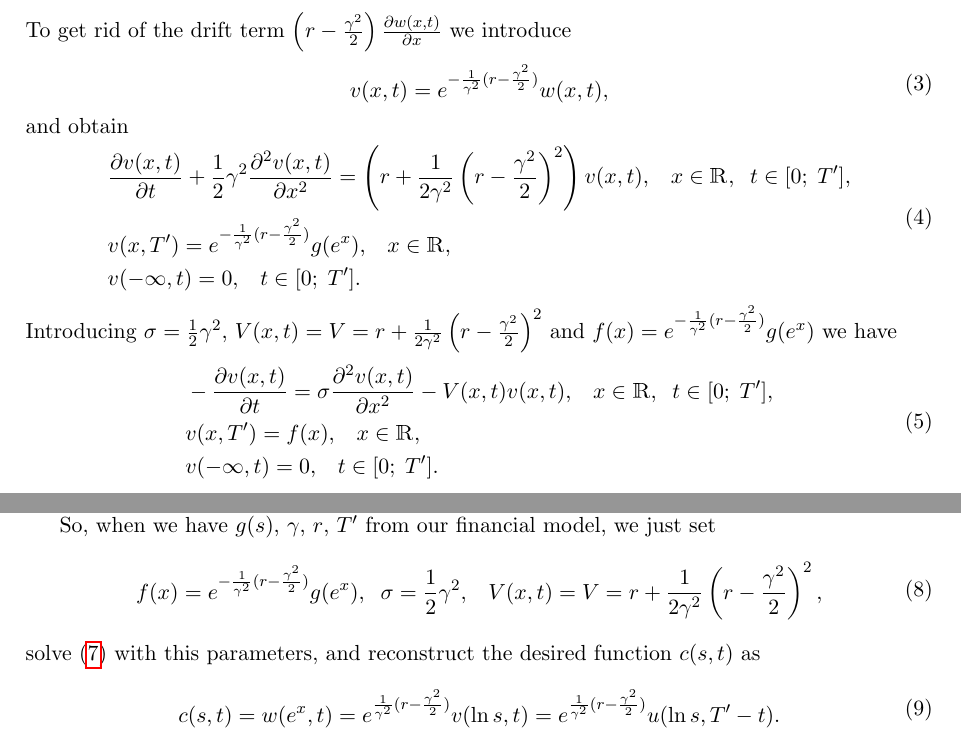
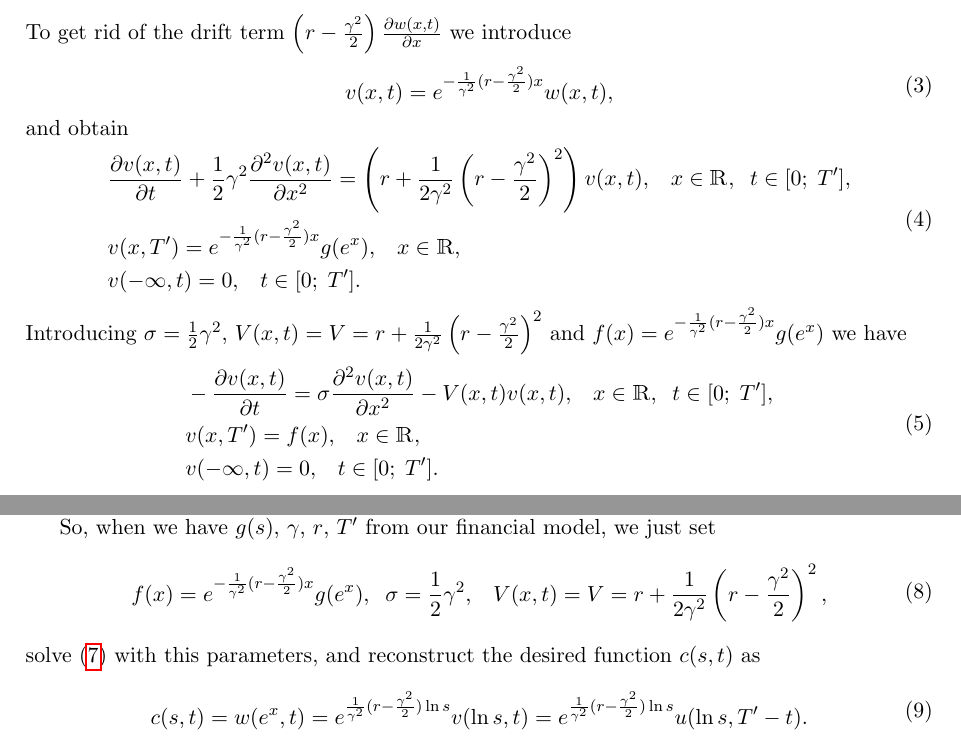
Before and after one commit to igorsilin/NLA-project, a LaTeX document (Ideas/ReducingFinanceFormulation.tex): two parts of pages 1 and 2 of 2, joined at a grey line, cut so that both start at the same text. Compiled offline with pdfLaTeX.

Commit message:
x in exponent fixed

```diff
--- a/Ideas/ReducingFinanceFormulation.tex
+++ b/Ideas/ReducingFinanceFormulation.tex
@@ -57,7 +57,7 @@ Consider variable substitution of the following type: $x=\ln s$ and $w(x,t) = c(
 To get rid of the drift term $\left(r-\frac{\gamma^2}{2}\right) \frac{\partial w(x,t)}{\partial x}$ we introduce
 \begin{equation}
 	\begin{aligned}
-		v(x,t) = e^{-\frac{1}{\gamma^2} (r-\frac{\gamma^2}{2})} w(x,t),
+		v(x,t) = e^{-\frac{1}{\gamma^2} (r-\frac{\gamma^2}{2})x} w(x,t),
 	\end{aligned}
 \end{equation}
 and obtain
@@ -66,13 +66,13 @@ and obtain
 		&\frac{\partial v(x,t)}{\partial t} + \frac12 \gamma^2 \frac{\partial^2 v(x,t)}{\partial x^2} =
 		\left( r +  \frac{1}{2\gamma^2} \left( r-\frac{\gamma^2}{2}\right)^2 \right) v(x,t),
 	 	\;\;\;x \in \mathbbm{R},\;\; t \in [0;\;T^{\prime}],\\
-		&v(x,T^{\prime}) = e^{-\frac{1}{\gamma^2} (r-\frac{\gamma^2}{2})} g(e^x), \;\;\; x \in \mathbbm{R},\\
+		&v(x,T^{\prime}) = e^{-\frac{1}{\gamma^2} (r-\frac{\gamma^2}{2})x} g(e^x), \;\;\; x \in \mathbbm{R},\\
 		&v(-\infty,t) = 0, \;\;\; t \in [0;\;T^{\prime}].
 	\end{aligned}
 \end{equation}
 Introducing
 $\sigma = \frac12 \gamma^2$, $V(x,t) = V = r +  \frac{1}{2\gamma^2} \left( r-\frac{\gamma^2}{2}\right)^2$ and
-$f(x) = e^{-\frac{1}{\gamma^2} (r-\frac{\gamma^2}{2})} g(e^x)$  we have
+$f(x) = e^{-\frac{1}{\gamma^2} (r-\frac{\gamma^2}{2})x} g(e^x)$  we have
 \begin{equation}
 	\begin{aligned}
 		&-\frac{\partial v(x,t)}{\partial t} = \sigma \frac{\partial^2 v(x,t)}{\partial x^2} - V(x,t) v(x,t),
@@ -104,13 +104,13 @@ This form is exactly one that is considered in Oseledets's paper.
 So, when we have $g(s)$, $\gamma$, $r$, $T^{\prime}$ from our financial model, we just set
 \begin{equation}
 	\begin{aligned}
-		f(x) = e^{-\frac{1}{\gamma^2} (r-\frac{\gamma^2}{2})} g(e^x), \;\; \sigma = \frac12 \gamma^2, \;\;\; V(x,t) = V = r +  \frac{1}{2\gamma^2} \left( r-\frac{\gamma^2}{2}\right)^2,
+		f(x) = e^{-\frac{1}{\gamma^2} (r-\frac{\gamma^2}{2})x} g(e^x), \;\; \sigma = \frac12 \gamma^2, \;\;\; V(x,t) = V = r +  \frac{1}{2\gamma^2} \left( r-\frac{\gamma^2}{2}\right)^2,
 	\end{aligned}
 \end{equation}
 solve (\ref{OseledetsForm}) with this parameters, and reconstruct the desired function $c(s,t)$ as
 \begin{equation}
 	\begin{aligned}
-		c(s,t) = w(e^x, t) = e^{\frac{1}{\gamma^2} (r-\frac{\gamma^2}{2})} v(\ln s, t) = e^{\frac{1}{\gamma^2} (r-\frac{\gamma^2}{2})} u(\ln s, T^{\prime} - t).
+		c(s,t) = w(e^x, t) = e^{\frac{1}{\gamma^2} (r-\frac{\gamma^2}{2})\ln s} v(\ln s, t) = e^{\frac{1}{\gamma^2} (r-\frac{\gamma^2}{2})\ln s} u(\ln s, T^{\prime} - t).
 	\end{aligned}
 \end{equation}
 
```
Also changed, not shown: Ideas/ReducingFinanceFormulation.pdf, 3 other files.
